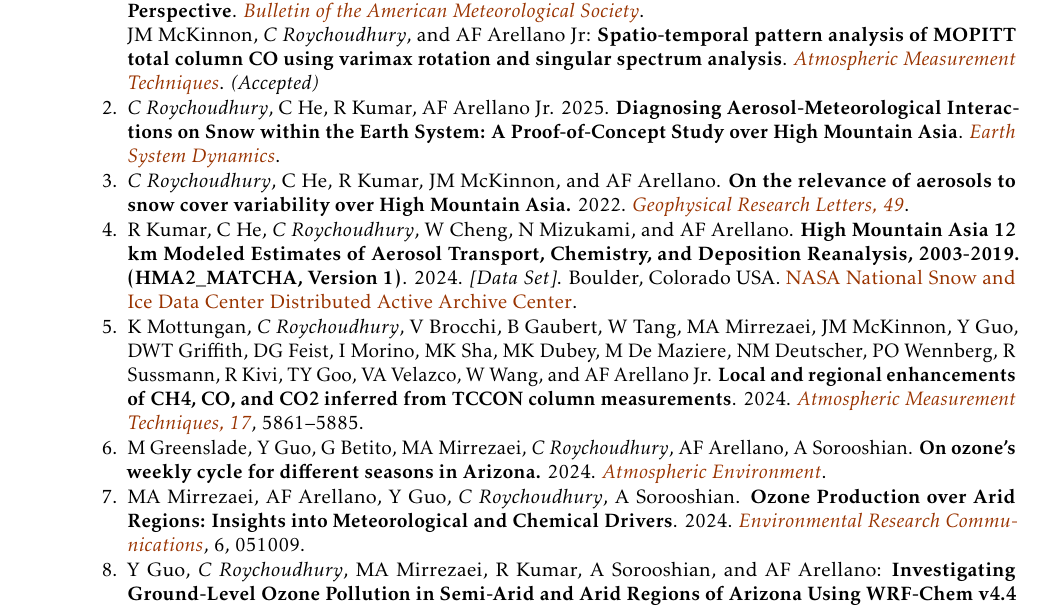
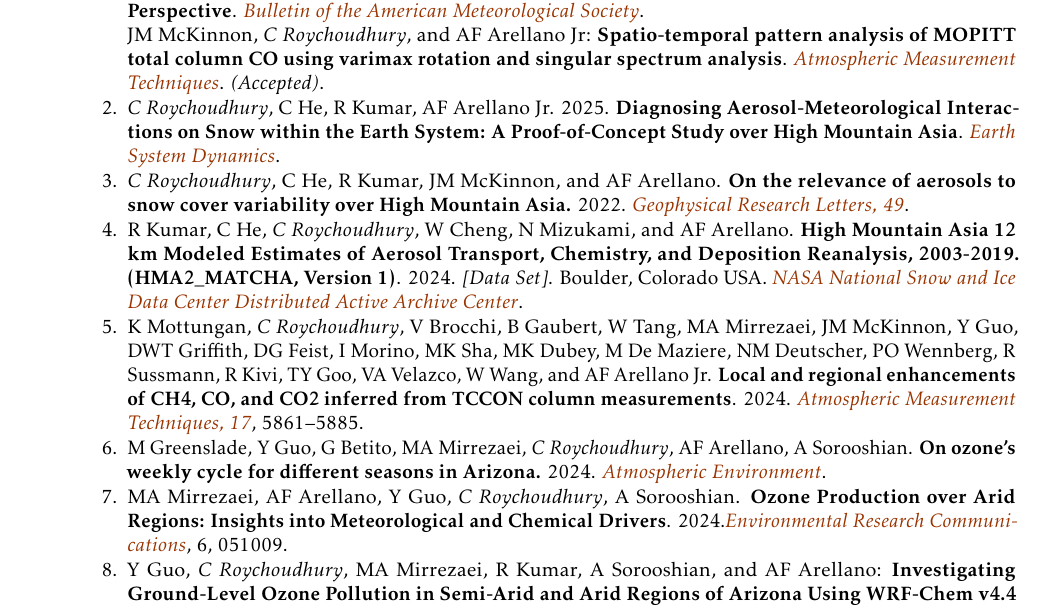
Before and after one commit to chayanroyc/CV, a LaTeX CV (CV_CR.tex): part of page 1 of 4, cut so that both start at the same text. Compiled offline with pdfLaTeX.

Commit message:
Updated.

```diff
--- a/CV_CR.tex
+++ b/CV_CR.tex
@@ -239,20 +239,19 @@
 
 			\item JH Richter, E Joseph, MC Arcodia, J Berner, JL Demuth, P Falloon, GS Romine, JT Cohen, J Gonzalez-Cruz, M El Gharamti, B Hoppe, S Kumar, A Mariotti, D Mishra, K Pegion, Z Pu, KA Quagraine, KT Quagraine, \textit{C Roychoudhury}, J Ryan, Z Stone, D Das, B Gaubert, S Kapnick, C Zarzycki. 2026. \textbf{Earth System Predictability Across Time Scales for a Resilient Society: A Research Community Perspective}. \emph{\href{https://journals.ametsoc.org/view/journals/bams/aop/BAMS-D-24-0155.1/BAMS-D-24-0155.1.xml}{Bulletin of the American Meteorological Society}}.
 
-			JM McKinnon,\textit{ C Roychoudhury}, and AF Arellano Jr: \textbf{Spatio-temporal pattern analysis of MOPITT total column CO using varimax rotation and singular spectrum analysis}.  \textit{\href{https://doi.org/10.5194/egusphere-2024-3440, 2025}{Atmospheric Measurement Techniques}}. \textit{(Accepted)}
+			JM McKinnon,\textit{ C Roychoudhury}, and AF Arellano Jr: \textbf{Spatio-temporal pattern analysis of MOPITT total column CO using varimax rotation and singular spectrum analysis}.  \textit{\href{https://doi.org/10.5194/egusphere-2024-3440, 2025}{Atmospheric Measurement Techniques}}. \textit{(Accepted)}.
 
 			\item \textit{C Roychoudhury}, C He, R Kumar, AF Arellano Jr. 2025.  \textbf{Diagnosing Aerosol-Meteorological Interactions on Snow within the Earth System: A Proof-of-Concept Study over High Mountain Asia}.  \emph{\href{16, 1237-1266, https://doi.org/10.5194/esd-16-1237-2025, 2025.}{Earth System Dynamics}}.
 
 			\item \textit{C Roychoudhury}, C He, R Kumar, JM McKinnon, and AF Arellano. \textbf{On the relevance of aerosols to snow cover variability over High Mountain Asia.} 2022.  \href{https://doi.org/10.1029/2022GL099317}{\textit{Geophysical Research Letters, 49}}.
 
-			\item R Kumar, C He, \textit{C Roychoudhury}, W Cheng, N Mizukami, and AF Arellano. \textbf{High Mountain Asia 12 km Modeled Estimates of Aerosol Transport, Chemistry, and Deposition Reanalysis, 2003-2019. (HMA2\_MATCHA, Version 1)}. 2024. \textit{[Data Set]}. Boulder, Colorado USA. \href{https://doi.org/10.5067/CG4OT8DJX2Z7}{NASA National Snow and Ice Data Center Distributed Active Archive Center}.
+			\item R Kumar, C He, \textit{C Roychoudhury}, W Cheng, N Mizukami, and AF Arellano. \textbf{High Mountain Asia 12 km Modeled Estimates of Aerosol Transport, Chemistry, and Deposition Reanalysis, 2003-2019. (HMA2\_MATCHA, Version 1)}. 2024. \textit{[Data Set]}. Boulder, Colorado USA. \href{https://doi.org/10.5067/CG4OT8DJX2Z7}{\textit{NASA National Snow and Ice Data Center Distributed Active Archive Center}}.
 
 			\item K Mottungan, \textit{C Roychoudhury}, V Brocchi, B Gaubert, W Tang, MA Mirrezaei, JM McKinnon, Y Guo, DWT Griffith, DG Feist, I Morino, MK Sha, MK Dubey, M De Maziere, NM Deutscher, PO Wennberg, R Sussmann, R Kivi, TY Goo, VA Velazco, W Wang, and AF Arellano Jr. \textbf{Local and regional enhancements of CH4, CO, and CO2 inferred from TCCON column measurements}. 2024.  \href{https://doi.org/10.5194/amt-17-5861-2024}{\textit{Atmospheric Measurement Techniques, 17}}, 5861–5885.
 
 			\item M Greenslade, Y Guo, G Betito, MA Mirrezaei, \textit{C Roychoudhury}, AF Arellano, A Sorooshian. \textbf{On ozone's weekly cycle for different seasons in Arizona.} 2024. \href{https://doi.org/10.1016/j.atmosenv.2024.120703}{\textit{Atmospheric Environment}}.
 
-			\item MA Mirrezaei, AF Arellano, Y Guo, \textit{C Roychoudhury}, A Sorooshian. \textbf{Ozone Production over Arid Regions: Insights into Meteorological and
-				Chemical Drivers}. 2024.  \href{https://10.1088/2515-7620/ad484c}{\textit{Environmental Research Communications}}, 6, 051009.
+			\item MA Mirrezaei, AF Arellano, Y Guo, \textit{C Roychoudhury}, A Sorooshian. \textbf{Ozone Production over Arid Regions: Insights into Meteorological and Chemical Drivers}. 2024.\href{https://10.1088/2515-7620/ad484c}{\textit{Environmental Research Communications}}, 6, 051009.
 
 			\item Y Guo, \textit{C Roychoudhury}, MA Mirrezaei, R Kumar, A Sorooshian, and AF Arellano: \textbf{Investigating Ground-Level Ozone Pollution in Semi-Arid and Arid Regions of Arizona Using WRF-Chem v4.4 Modeling}. 2024.
 			\href{ https://doi.org/10.5194/gmd-17-4331-2024}{\textit{Geoscientific Model Development}},  17, 4331–4353.
```
Also changed, not shown: CV_CR.pdf, CV_CR.tex (2 more changed lines), 2 other files.
